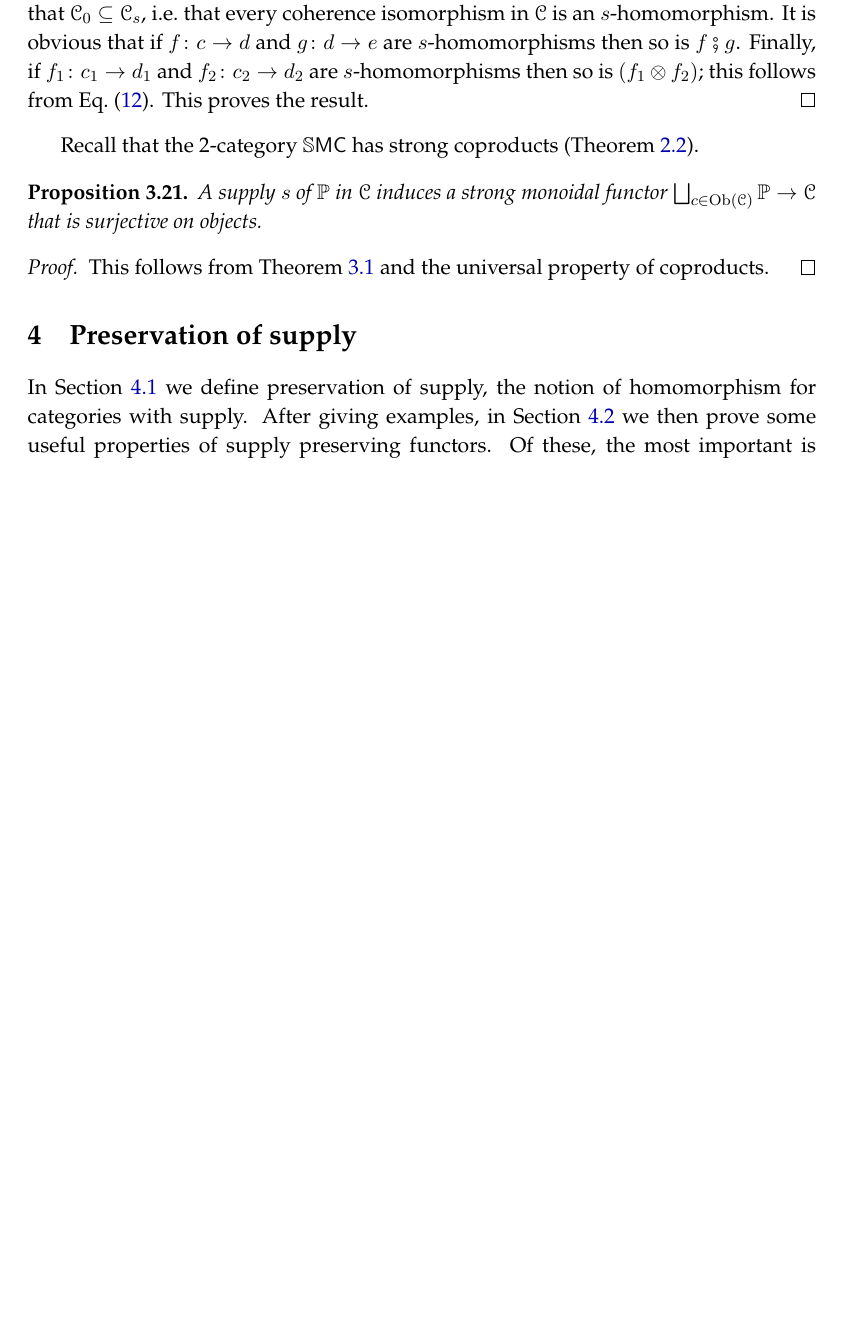
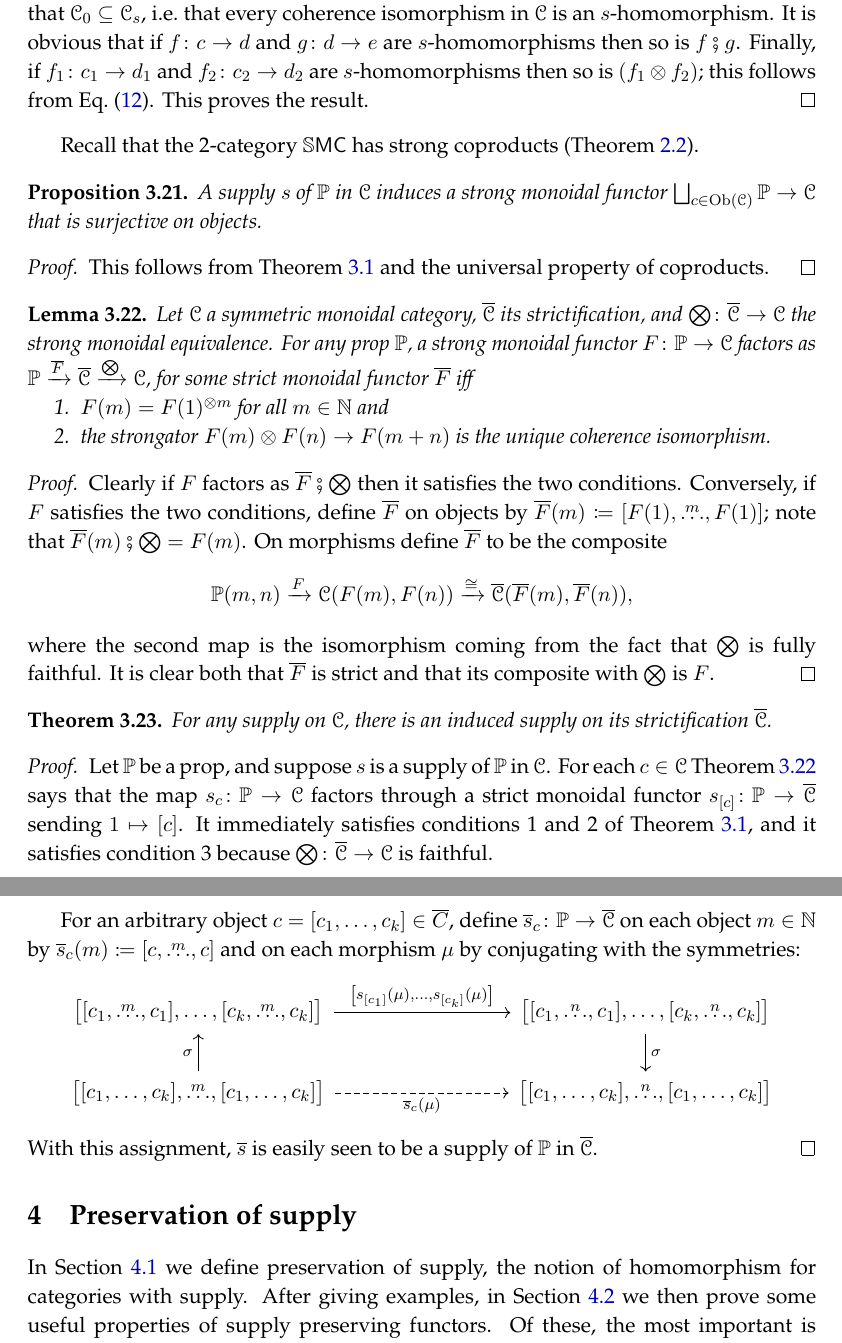
Before and after one commit to Bost/supply, a LaTeX book (supply.tex): part of page 12 of 17 before the commit and two parts of pages 12 and 13 of 18 after it, the two joined at a grey line, cut so that both start at the same text, the shorter picture padded with empty space. Compiled offline with pdfLaTeX.

Commit message:
prove strictification thm

```diff
--- a/supply.tex
+++ b/supply.tex
@@ -20,7 +20,7 @@
 \usepackage{ifthen}
 %\usepackage[T1]{fontenc}
 %\usepackage{breakcites}
-\usepackage[colorlinks,linkcolor=darkblue,citecolor=darkblue,urlcolor=darkblue,breaklinks=true]{hyperref}
+\usepackage[colorlinks,linkcolor=darkblue,citecolor=darkblue,urlcolor=darkblue,breaklinks=true, backref=true]{hyperref}
 \usepackage{tikz}
 \usepackage[capitalize]{cleveref}
 \usepackage[backend=biber, bibencoding=utf8, maxbibnames = 10, style = alphabetic]{biblatex}
@@ -162,8 +162,9 @@
 \newcommand{\cospan}{\Cat{Cospan}}
 \newcommand{\zero}{\cat{I}}
 
-\newcommand{\ust}[1]{#1^{*}}
-\newcommand{\lsh}[1]{#1_{!}}
+\newcommand{\Ldots}[1]{\overset{#1}{\ldots}}
+\newcommand{\Cdots}[1]{\overset{#1}{\cdots}}
+
 
 
 \newcommand{\cp}{\mathbin{\fatsemi}}
@@ -1040,6 +1040,40 @@ A supply $s$ of $\pp$ in $\cat{C}$ induces a strong monoidal functor $\bigsqcup_
 This follows from \cref{def.supply} and the universal property of coproducts.
 \end{proof}
 
+\begin{lemma}\label{lemma.strictification}
+Let $\cat{C}$ a symmetric monoidal category, $\strict{\cat{C}}$ its strictification, and $\bigotimes\colon\strict{\cat{C}}\to\cat{C}$ the strong monoidal equivalence. For any prop $\pp$, a strong monoidal functor $F\colon\pp\to\cat{C}$ factors as $\pp\To{\strict{F}}\strict{\cat{C}}\To{\bigotimes}\cat{C}$, for some strict monoidal functor $\strict{F}$ iff
+\begin{enumerate}
+	\item $F(m)=F(1)\tpow{m}$ for all $m\in\nn$ and
+	\item the strongator $F(m)\otimes F(n)\to F(m+n)$ is the unique coherence isomorphism.
+\end{enumerate}
+\end{lemma}
+\begin{proof}
+Clearly if $F$ factors as $\strict{F}\cp\bigotimes$ then it satisfies the two conditions. Conversely, if $F$ satisfies the two conditions, define $\strict{F}$ on objects by $\strict{F}(m)\coloneqq[F(1),\Ldots{m},F(1)]$; note that $\strict{F}(m)\cp\bigotimes=F(m)$. On morphisms define $\strict{F}$ to be the composite
+\[\pp(m,n)\To{F}\cat{C}(F(m),F(n))\To{\cong}\strict{\cat{C}}(\strict{F}(m),\strict{F}(n)),\]
+where the second map is the isomorphism coming from the fact that $\bigotimes$ is fully faithful. It is clear both that $\strict{F}$ is strict and that its composite with $\bigotimes$ is $F$.
+\end{proof}
+
+\begin{theorem}\label{thm.supply_strictification}
+For any supply on $\cat{C}$, there is an induced supply on its strictification $\strict{\cat{C}}$.
+\end{theorem}
+\begin{proof}
+Let $\pp$ be a prop, and suppose $s$ is a supply of $\pp$ in $\cat{C}$. For each $c\in\cat{C}$ \cref{lemma.strictification} says that the map $s_c\colon\pp\to\cat{C}$ factors through a strict monoidal functor $s_{[c]}\colon\pp\to\strict{\cat{C}}$ sending $1\mapsto[c]$. It immediately satisfies conditions 1 and 2 of \cref{def.supply}, and it satisfies condition 3 because $\bigotimes\colon\strict{\cat{C}}\to\cat{C}$ is faithful.
+
+For an arbitrary object $c=[c_1,\ldots,c_k]\in\strict{C}$, define $\strict{s}_c\colon\pp\to\strict{\cat{C}}$ on each object $m\in\nn$ by $\strict{s}_c(m)\coloneqq[c,\Ldots{m},c]$ and on each morphism $\mu$ by conjugating with the symmetries:
+\[
+\begin{tikzcd}[column sep=90pt]
+	{\big[[c_1,\Ldots{m},c_1],\ldots,[c_k,\Ldots{m}, c_k]\big]}
+		\ar[r, "{\left[s_{[c_1]}(\mu),\ldots, s_{[c_k]}(\mu)\right]}"]&
+	{\big[[c_1,\Ldots{n},c_1],\ldots,[c_k,\Ldots{n}, c_k]\big]}
+		\ar[d, "\sigma"]\\
+	{\big[[c_1,\ldots, c_k],\Ldots{m},[c_1,\ldots,c_k]\big]}
+		\ar[u, "\sigma"]\ar[r, dashed, "\strict{s}_c(\mu)"']&
+	{\big[[c_1,\ldots, c_k],\Ldots{n},[c_1,\ldots,c_k]\big]}
+\end{tikzcd}
+\]
+With this assignment, $\strict{s}$ is easily seen to be a supply of $\pp$ in $\strict{\cat{C}}$.
+\end{proof}
+
 %======== Chapter ========%
 \chapter{Preservation of supply}
 
```
Also changed, not shown: Library20190702.bib (+4 -4 lines), supply.tex (36 more changed lines).
